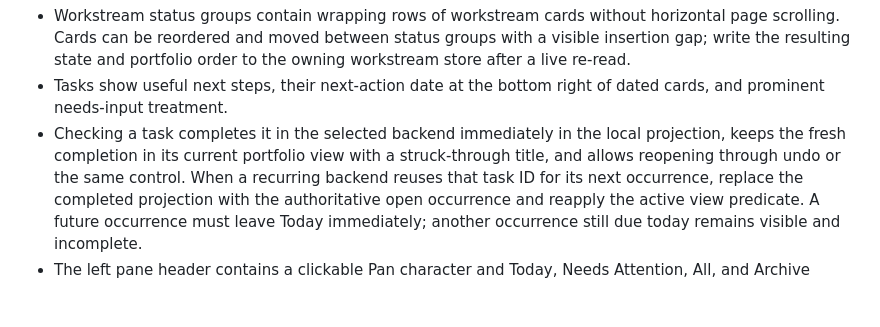
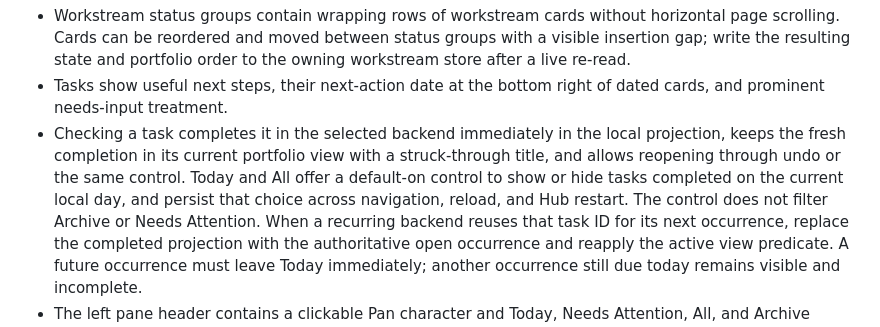
Before and after one commit to AmoebaChant/pan, a Markdown page: system/hub.md, the part around the change. GitHub-like rendering; blank space fills up the shorter version.

Commit message:
Define completed-today Hub visibility option
Co-authored-by: Copilot <223556219+Copilot@users.noreply.github.com>

```diff
--- a/system/hub.md
+++ b/system/hub.md
@@ -44,7 +44,10 @@ Use the Garden visual direction:
 - Checking a task completes it in the selected backend immediately in the
   local projection, keeps the fresh completion in its current portfolio view
   with a struck-through title, and allows reopening through undo or the same
-  control. When a recurring backend reuses that task ID for its next
+  control. Today and All offer a default-on control to show or hide tasks
+  completed on the current local day, and persist that choice across
+  navigation, reload, and Hub restart. The control does not filter Archive or
+  Needs Attention. When a recurring backend reuses that task ID for its next
   occurrence, replace the completed projection with the authoritative open
   occurrence and reapply the active view predicate. A future occurrence must
   leave Today immediately; another occurrence still due today remains visible
```
